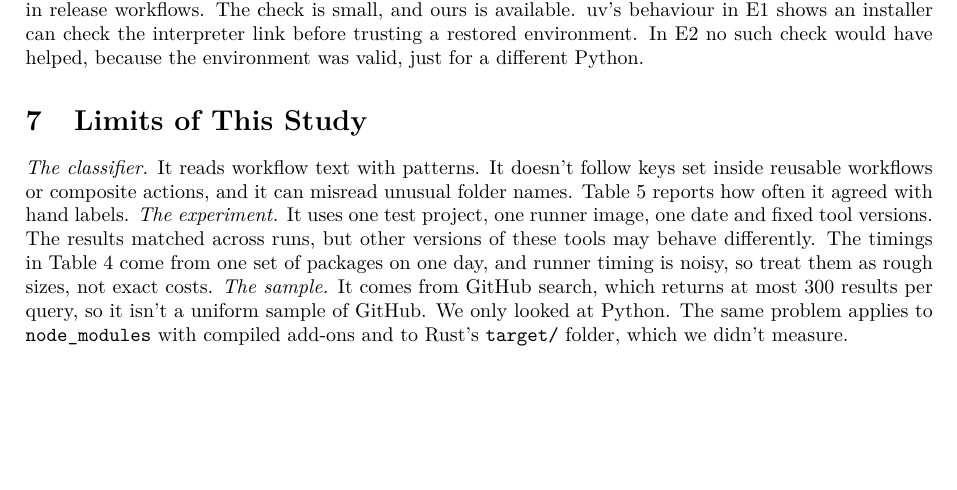
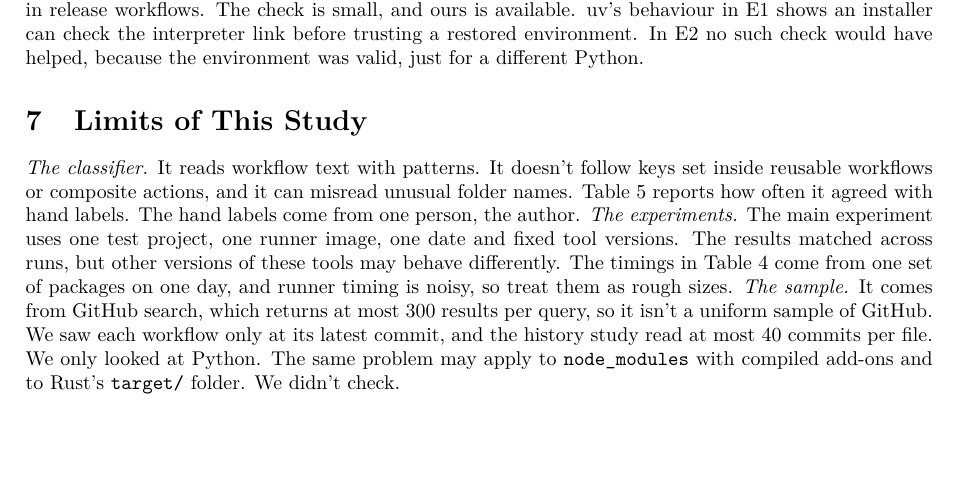
Before and after one commit to mark124/cache-key-soundness, a LaTeX paper (paper/main.tex): part of page 5 of 6, cut so that both start at the same text. Compiled offline with pdfLaTeX.

Commit message:
Limits: single labeller, snapshot and 40-commit limits, untested ecosystems stated as untested

```diff
--- a/paper/main.tex
+++ b/paper/main.tex
@@ -375,15 +375,17 @@ environment was valid, just for a different Python.
 \emph{The classifier.} It reads workflow text with patterns. It doesn't follow
 keys set inside reusable workflows or composite actions, and it can misread
 unusual folder names. Table~\ref{tab:val} reports how often it agreed with
-hand labels. \emph{The experiment.} It uses one test project, one runner
+hand labels. The hand labels come from one person, the author.
+\emph{The experiments.} The main experiment uses one test project, one runner
 image, one date and fixed tool versions. The results matched across runs, but
 other versions of these tools may behave differently. The timings in
 Table~\ref{tab:bench} come from one set of packages on one day, and runner
-timing is noisy, so treat them as rough sizes, not exact costs. \emph{The sample.} It
-comes from GitHub search, which returns at most 300 results per query, so it
-isn't a uniform sample of GitHub. We only looked at Python. The same problem
-applies to \texttt{node\_modules} with compiled add-ons and to Rust's
-\texttt{target/} folder, which we didn't measure.
+timing is noisy, so treat them as rough sizes. \emph{The sample.} It comes from
+GitHub search, which returns at most 300 results per query, so it isn't a
+uniform sample of GitHub. We saw each workflow only at its latest commit, and
+the history study read at most 40 commits per file. We only looked at Python.
+The same problem may apply to \texttt{node\_modules} with compiled add-ons and
+to Rust's \texttt{target/} folder. We didn't check.
 
 \begin{table}[t]\centering\small
 \caption{How often the classifier agreed with hand labels, on a random sample
```
